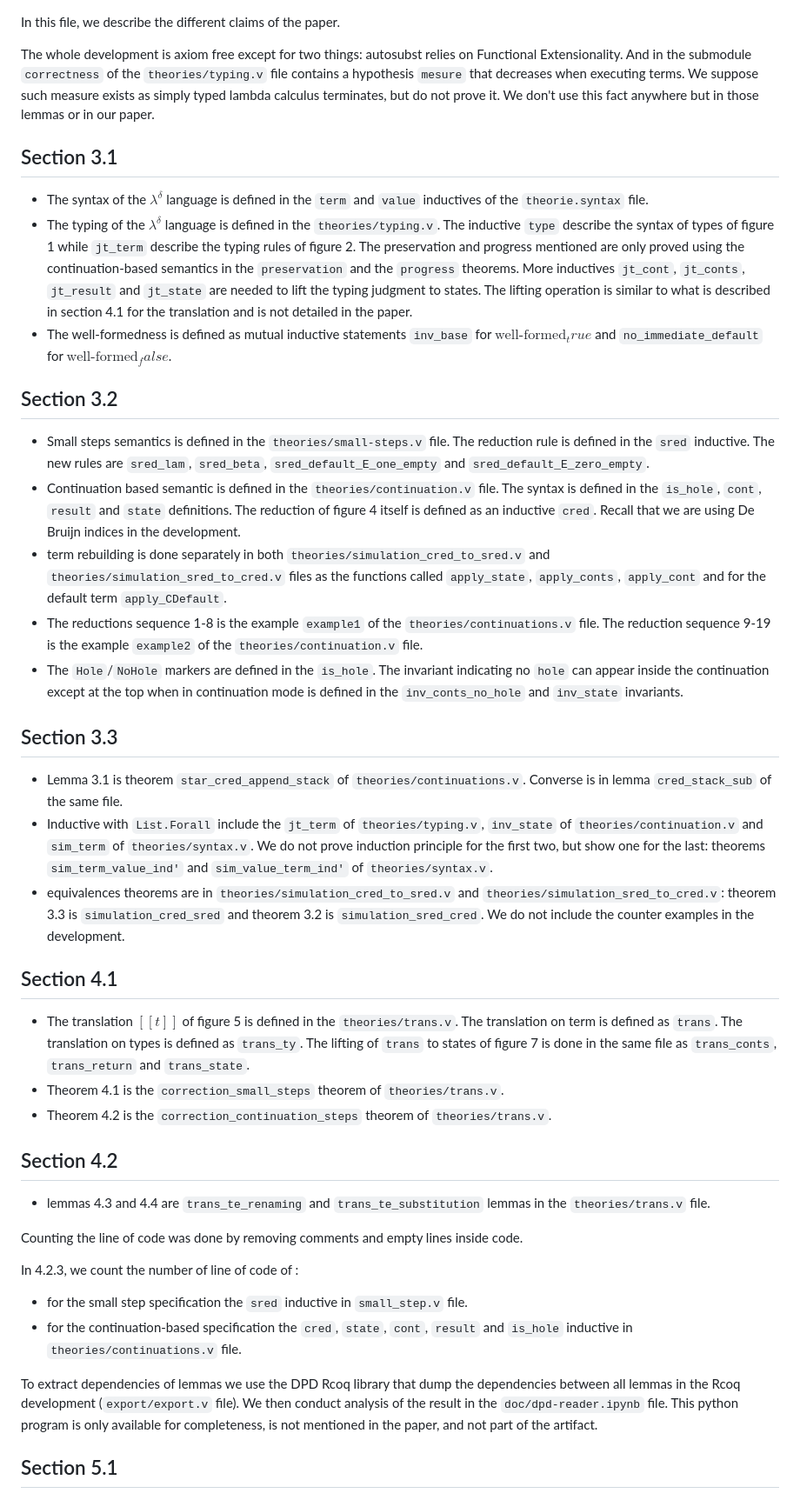
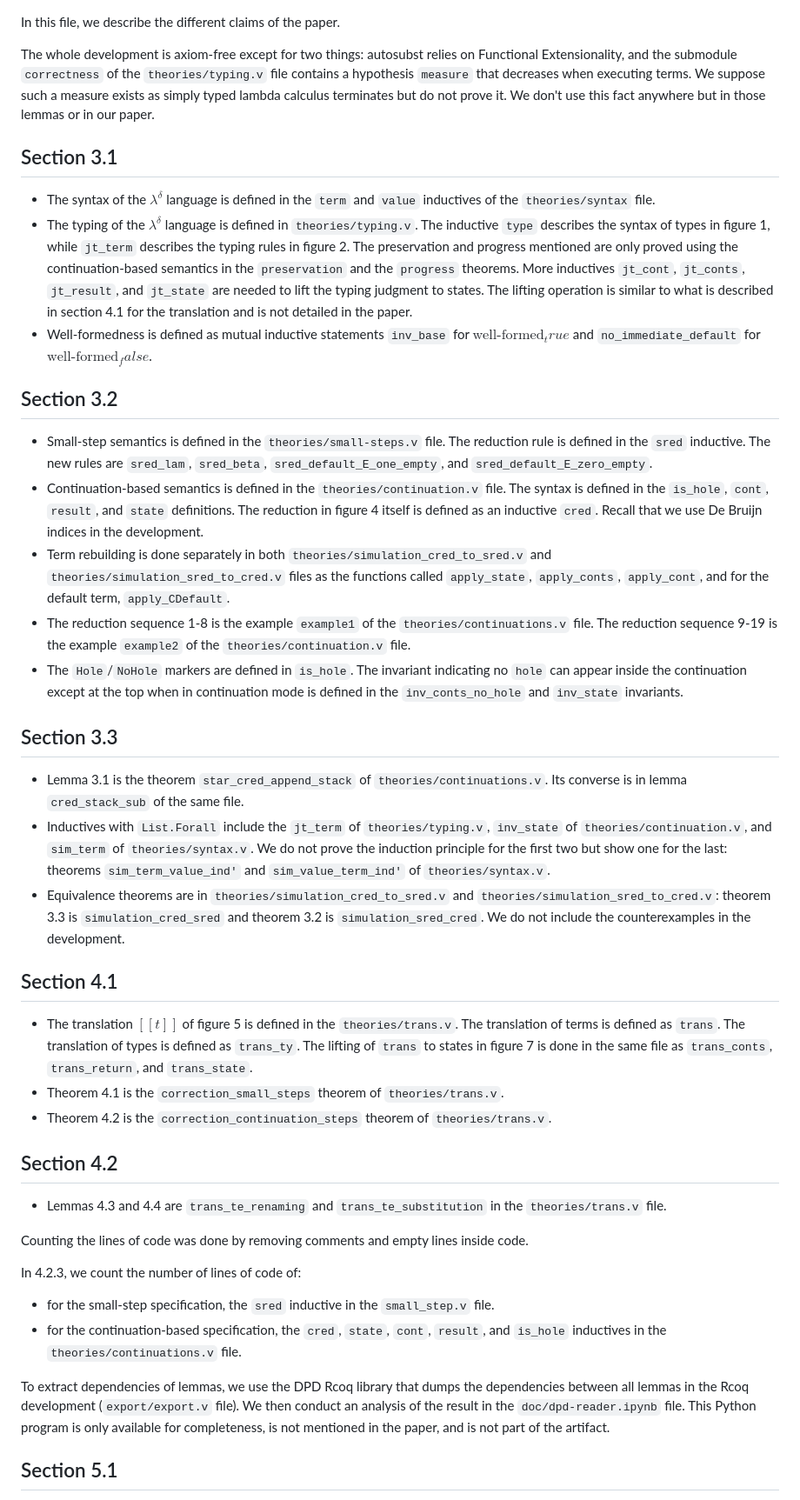
Before and after one commit to CatalaLang/catala-formalization, a Markdown page: CLAIMS.md, the part around one of its changes. Shown at 87% size. GitHub-like rendering.

Commit message:
proofreading

```diff
--- a/CLAIMS.md
+++ b/CLAIMS.md
@@ -1,45 +1,44 @@
 In this file, we describe the different claims of the paper.
 
-The whole development is axiom free except for two things: autosubst relies on Functional Extensionality. And in the submodule `correctness` of the `theories/typing.v` file contains a hypothesis `mesure` that decreases when executing terms. We suppose such measure exists as simply typed lambda calculus terminates, but do not prove it. We don't use this fact anywhere but in those lemmas or in our paper.
-
+The whole development is axiom-free except for two things: autosubst relies on Functional Extensionality, and the submodule `correctness` of the `theories/typing.v` file contains a hypothesis `measure` that decreases when executing terms. We suppose such a measure exists as simply typed lambda calculus terminates but do not prove it. We don't use this fact anywhere but in those lemmas or in our paper.
 
 ## Section 3.1
 
-* The syntax of the $\lambda^\delta$ language is defined in the `term` and `value` inductives of the `theorie.syntax` file.
-* The typing of the $\lambda^\delta$ language is defined in the `theories/typing.v`. The inductive `type` describe the syntax of types of figure 1 while `jt_term` describe the typing rules of figure 2. The preservation and progress mentioned are only proved using the continuation-based semantics in the `preservation` and the `progress` theorems. More inductives `jt_cont`, `jt_conts`, `jt_result` and `jt_state` are needed to lift the typing judgment to states. The lifting operation is similar to what is described in section 4.1 for the translation and is not detailed in the paper.
-* The well-formedness is defined as mutual inductive statements `inv_base` for $\text{well-formed}_true$ and `no_immediate_default` for $\text{well-formed}_false$.
+* The syntax of the $\lambda^\delta$ language is defined in the `term` and `value` inductives of the `theories/syntax` file.
+* The typing of the $\lambda^\delta$ language is defined in `theories/typing.v`. The inductive `type` describes the syntax of types in figure 1, while `jt_term` describes the typing rules in figure 2. The preservation and progress mentioned are only proved using the continuation-based semantics in the `preservation` and the `progress` theorems. More inductives `jt_cont`, `jt_conts`, `jt_result`, and `jt_state` are needed to lift the typing judgment to states. The lifting operation is similar to what is described in section 4.1 for the translation and is not detailed in the paper.
+* Well-formedness is defined as mutual inductive statements `inv_base` for $\text{well-formed}_true$ and `no_immediate_default` for $\text{well-formed}_false$.
 
 ## Section 3.2
 
-* Small steps semantics is defined in the `theories/small-steps.v` file. The reduction rule is defined in the `sred` inductive. The new rules are `sred_lam`, `sred_beta`, `sred_default_E_one_empty` and `sred_default_E_zero_empty`.
-* Continuation based semantic is defined in the `theories/continuation.v` file. The syntax is defined in the `is_hole`, `cont`, `result` and `state` definitions. The reduction of figure 4 itself is defined as an inductive `cred`. Recall that we are using De Bruijn indices in the development.
-* term rebuilding is done separately in both `theories/simulation_cred_to_sred.v` and `theories/simulation_sred_to_cred.v` files as the functions called `apply_state`, `apply_conts`, `apply_cont` and for the default term `apply_CDefault`.
-* The reductions sequence 1-8 is the example `example1` of the `theories/continuations.v` file. The reduction sequence 9-19 is the example `example2` of the `theories/continuation.v` file.
-* The `Hole`/`NoHole` markers are defined in the `is_hole`. The invariant indicating no `hole` can appear inside the continuation except at the top when in continuation mode is defined in the `inv_conts_no_hole` and `inv_state` invariants.
+* Small-step semantics is defined in the `theories/small-steps.v` file. The reduction rule is defined in the `sred` inductive. The new rules are `sred_lam`, `sred_beta`, `sred_default_E_one_empty`, and `sred_default_E_zero_empty`.
+* Continuation-based semantics is defined in the `theories/continuation.v` file. The syntax is defined in the `is_hole`, `cont`, `result`, and `state` definitions. The reduction in figure 4 itself is defined as an inductive `cred`. Recall that we use De Bruijn indices in the development.
+* Term rebuilding is done separately in both `theories/simulation_cred_to_sred.v` and `theories/simulation_sred_to_cred.v` files as the functions called `apply_state`, `apply_conts`, `apply_cont`, and for the default term, `apply_CDefault`.
+* The reduction sequence 1-8 is the example `example1` of the `theories/continuations.v` file. The reduction sequence 9-19 is the example `example2` of the `theories/continuation.v` file.
+* The `Hole`/`NoHole` markers are defined in `is_hole`. The invariant indicating no `hole` can appear inside the continuation except at the top when in continuation mode is defined in the `inv_conts_no_hole` and `inv_state` invariants.
 
 ## Section 3.3
 
-* Lemma 3.1 is theorem `star_cred_append_stack` of `theories/continuations.v`. Converse is in lemma `cred_stack_sub` of the same file.
-* Inductive with `List.Forall` include the `jt_term` of `theories/typing.v`, `inv_state` of `theories/continuation.v` and `sim_term` of `theories/syntax.v`. We do not prove induction principle for the first two, but show one for the last: theorems `sim_term_value_ind'` and `sim_value_term_ind'` of `theories/syntax.v`.
-* equivalences theorems are in `theories/simulation_cred_to_sred.v` and `theories/simulation_sred_to_cred.v`: theorem 3.3 is `simulation_cred_sred` and theorem 3.2 is `simulation_sred_cred`. We do not include the counter examples in the development.
+* Lemma 3.1 is the theorem `star_cred_append_stack` of `theories/continuations.v`. Its converse is in lemma `cred_stack_sub` of the same file.
+* Inductives with `List.Forall` include the `jt_term` of `theories/typing.v`, `inv_state` of `theories/continuation.v`, and `sim_term` of `theories/syntax.v`. We do not prove the induction principle for the first two but show one for the last: theorems `sim_term_value_ind'` and `sim_value_term_ind'` of `theories/syntax.v`.
+* Equivalence theorems are in `theories/simulation_cred_to_sred.v` and `theories/simulation_sred_to_cred.v`: theorem 3.3 is `simulation_cred_sred` and theorem 3.2 is `simulation_sred_cred`. We do not include the counterexamples in the development.
 
 ## Section 4.1
 
-* The translation $[[t]]$ of figure 5 is defined in the `theories/trans.v`. The translation on term is defined as `trans`. The translation on types is defined as `trans_ty`. The lifting of `trans` to states of figure 7 is done in the same file as `trans_conts`, `trans_return` and `trans_state`.
+* The translation $[[t]]$ of figure 5 is defined in the `theories/trans.v`. The translation of terms is defined as `trans`. The translation of types is defined as `trans_ty`. The lifting of `trans` to states in figure 7 is done in the same file as `trans_conts`, `trans_return`, and `trans_state`.
 * Theorem 4.1 is the `correction_small_steps` theorem of `theories/trans.v`.
 * Theorem 4.2 is the `correction_continuation_steps` theorem of `theories/trans.v`.
 
 ## Section 4.2
 
-* lemmas 4.3 and 4.4 are `trans_te_renaming` and `trans_te_substitution` lemmas in the `theories/trans.v` file.
+* Lemmas 4.3 and 4.4 are `trans_te_renaming` and `trans_te_substitution` in the `theories/trans.v` file.
 
-Counting the line of code was done by removing comments and empty lines inside code.
+Counting the lines of code was done by removing comments and empty lines inside code.
 
-In 4.2.3, we count the number of line of code of :
-* for the small step specification the `sred` inductive in `small_step.v` file.
-* for the continuation-based specification the `cred`, `state`, `cont`, `result` and `is_hole` inductive in `theories/continuations.v` file.
+In 4.2.3, we count the number of lines of code of:
+* for the small-step specification, the `sred` inductive in the `small_step.v` file.
+* for the continuation-based specification, the `cred`, `state`, `cont`, `result`, and `is_hole` inductives in the `theories/continuations.v` file.
 
-To extract dependencies of lemmas we use the DPD Rcoq library that dump the dependencies between all lemmas in the Rcoq development (`export/export.v` file). We then conduct analysis of the result in the `doc/dpd-reader.ipynb` file. This python program is only available for completeness, is not mentioned in the paper, and not part of the artifact.
+To extract dependencies of lemmas, we use the DPD Rcoq library that dumps the dependencies between all lemmas in the Rcoq development (`export/export.v` file). We then conduct an analysis of the result in the `doc/dpd-reader.ipynb` file. This Python program is only available for completeness, is not mentioned in the paper, and is not part of the artifact.
 
 ## Section 5.1
 
```
Also changed, not shown: other parts of CLAIMS.md (+5 -5 lines).
